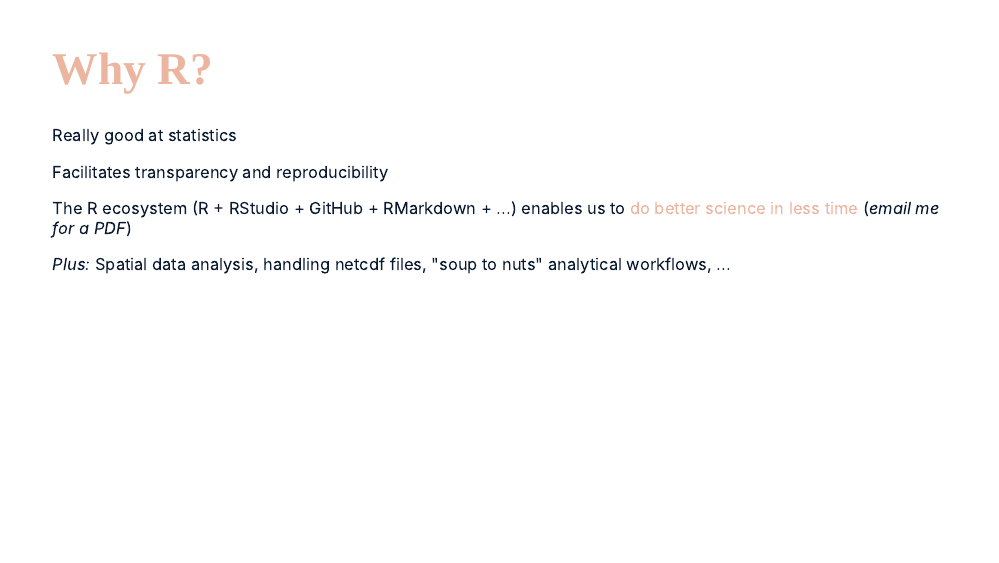
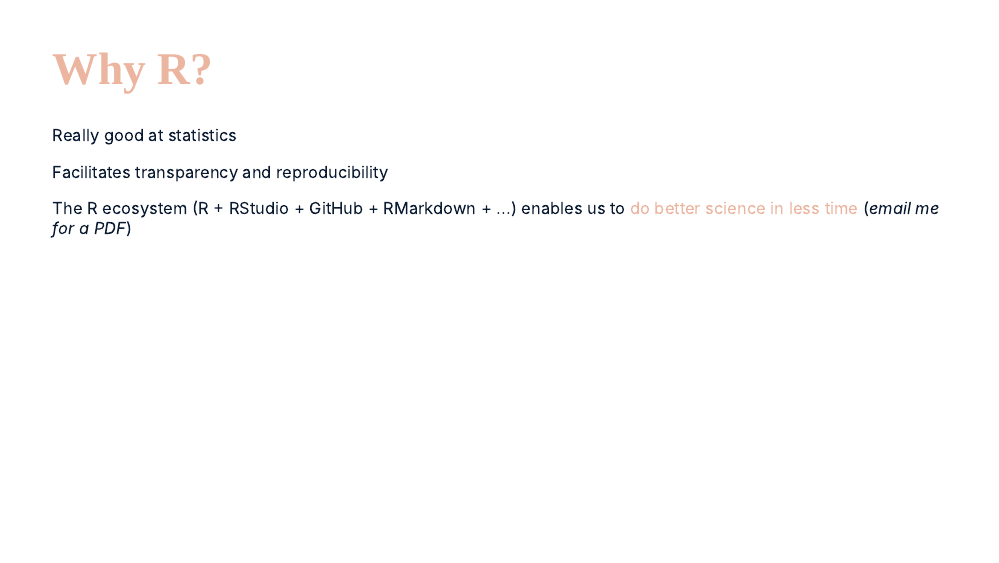
Before and after one commit to afredston/R-for-the-planet-ny, an R Markdown document (index.Rmd): page 5 of 14. The pictures show the slides in the output file index.html that the author committed with the source; the slides are laid out offline by our stand-in for remark.js, each with all of its steps uncovered, in fonts that may differ from those the slides ask for, and without slide numbers, shadows or browser add-ons.

Commit message:
fixing slide

```diff
--- a/index.Rmd
+++ b/index.Rmd
@@ -99,9 +99,6 @@ Facilitates transparency and reproducibility
 
 The R ecosystem (R + RStudio + GitHub + RMarkdown + ...) enables us to [do better science in less time](https://www.nature.com/articles/s41559-017-0160) (*email me for a PDF*)
 
---
-
-*Plus:* Spatial data analysis, handling netcdf files, "soup to nuts" analytical workflows, ...
 
 ---
 
```
Also changed, not shown: index.html.
